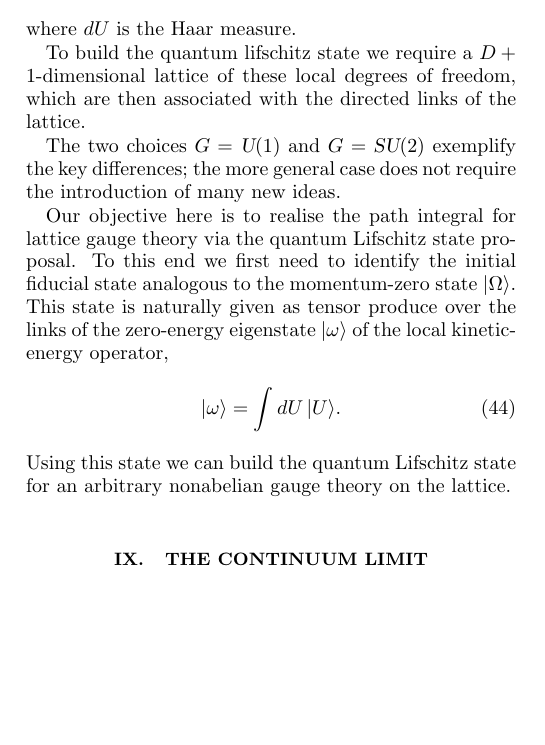
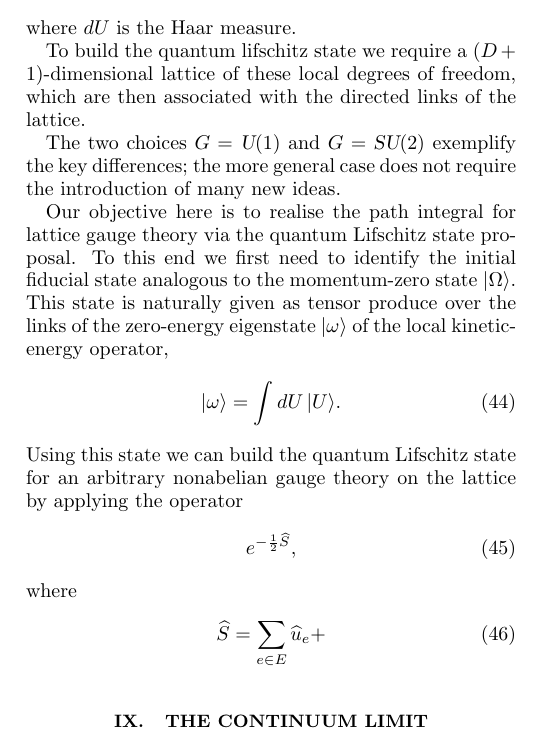
Before and after one commit to tobiasosborne/Tensor-networks-and-quantum-field-theory, a LaTeX paper (tnsqft_overview.tex): part of one column of page 8 of 10, cut so that both start at the same text, the shorter picture padded with empty space. Compiled offline with pdfLaTeX.

Commit message:
Quantum lifschitz state for nonabelian lattice gauge theory

```diff
--- a/tnsqft_overview.tex
+++ b/tnsqft_overview.tex
@@ -416,7 +416,14 @@ Our objective here is to realise the path integral for lattice gauge theory via
 \begin{equation}
 	|\omega\rangle = \int dU \,|U\rangle.
 \end{equation}
-Using this state we can build the quantum Lifschitz state for an arbitrary nonabelian gauge theory on the lattice.
+Using this state we can build the quantum Lifschitz state for an arbitrary nonabelian gauge theory on the lattice by applying the operator
+\begin{equation}
+	e^{-\frac12\widehat{S}},
+\end{equation}
+where
+\begin{equation}
+	\widehat{S} = \sum_{e\in E} \widehat{u}_e +
+\end{equation}
 
 \section{The continuum limit}
 The objective this section we combine the techniques developed in both the open science projects ``Lattice-gauge-theory-and-tensor-networks'' and ``Continuous-Limits-of-Quantum-Lattice-Systems'' to produce a quantum Lifschitz for a full quantum gauge theory.
```
Also changed, not shown: tnsqft_overview.pdf, tnsqft_overview.tex (2 more changed lines).
